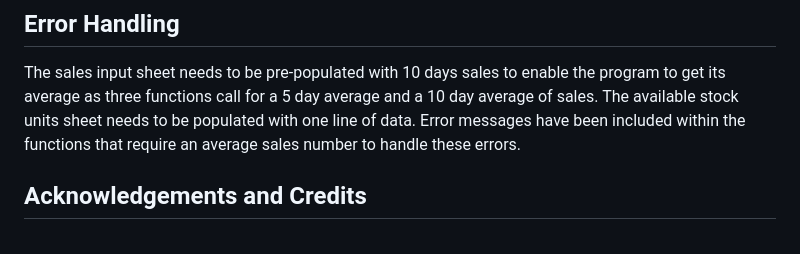
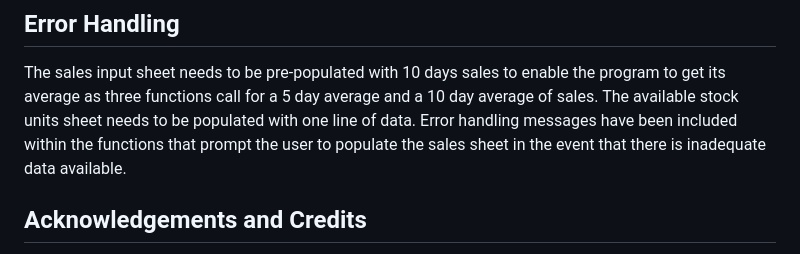
Before and after one commit to Declan444/EPCProductionScheduler, a Markdown page: README.md, the part around the change. GitHub-like rendering.

```diff
--- a/README.md
+++ b/README.md
@@ -52,7 +52,7 @@ This program has so many future features and developments that could be added. I
 
 The sales input sheet needs to be pre-populated with 10 days sales to enable the program to get its average as three functions call for a 5 day average and a 10 day average of sales.
 The available stock units sheet needs to be populated with one line of data.
-Error messages have been included within the functions that require an average sales number to handle these errors.
+Error handling messages have been included within the functions that prompt the user to populate the sales sheet in the event that there is inadequate data available.
 
 ## Acknowledgements and Credits
 
```
